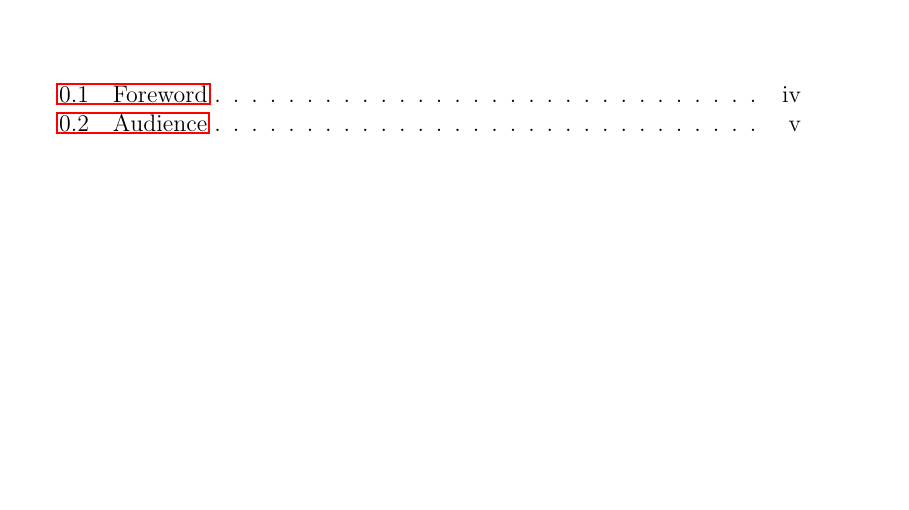
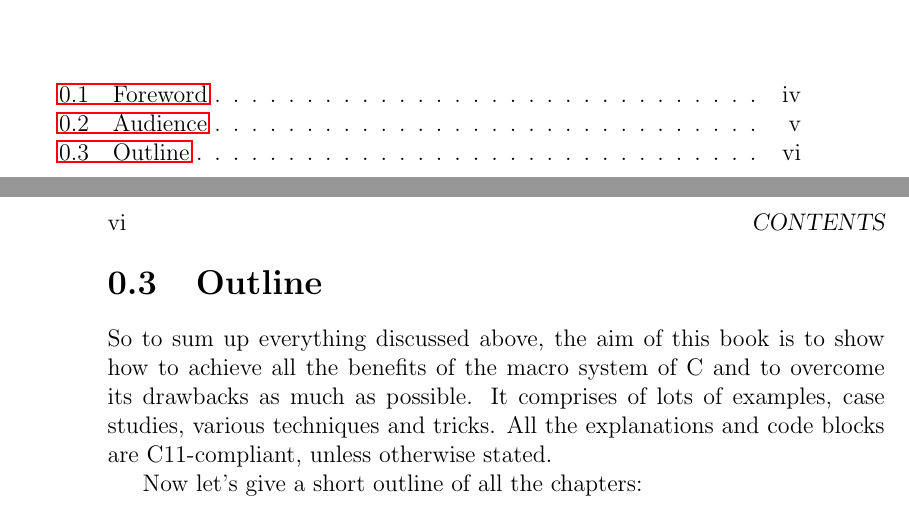
Before and after one commit to zeta1999/mipmc, a LaTeX book (book.tex): part of page 3 of 5 before the commit and two parts of pages 3 and 6 of 6 after it, the two joined at a grey line, cut so that both start at the same text, the shorter picture padded with empty space. Compiled offline with pdfLaTeX.

Commit message:
Give a short outline

```diff
--- a/book.tex
+++ b/book.tex
@@ -52,4 +52,15 @@ be helpful.
 
 \newpage
 
+\section{Outline}
+
+So to sum up everything discussed above, the aim of this book is to show how to achieve all
+the benefits of the macro system of C and to overcome its drawbacks as much as possible. It
+comprises of lots of examples, case studies, various techniques and tricks. All the
+explanations and code blocks are C11-compliant, unless otherwise stated.
+
+Now let's give a short outline of all the chapters:
+
+\newpage
+
 \end{document}
```
Also changed, not shown: book.pdf.
